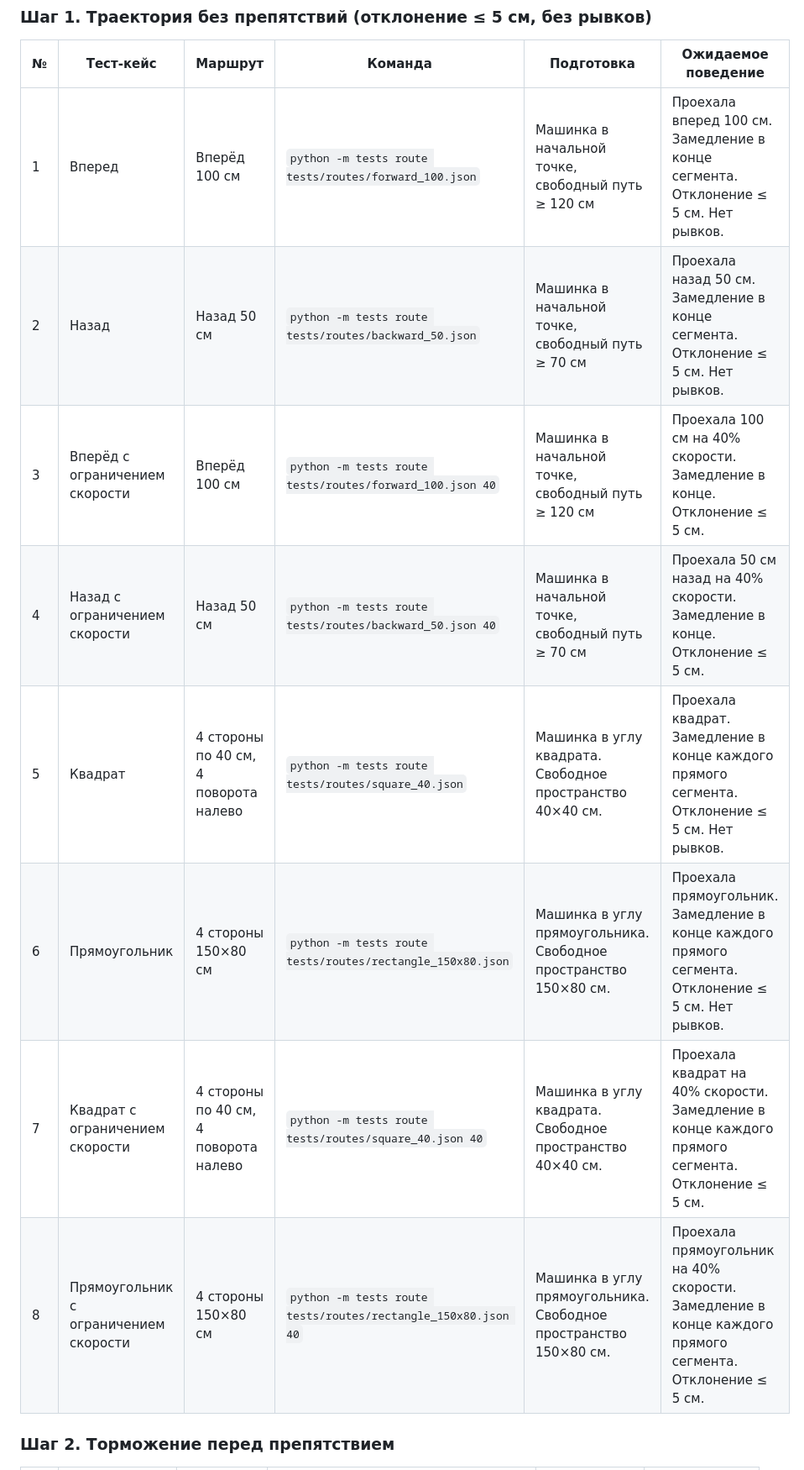
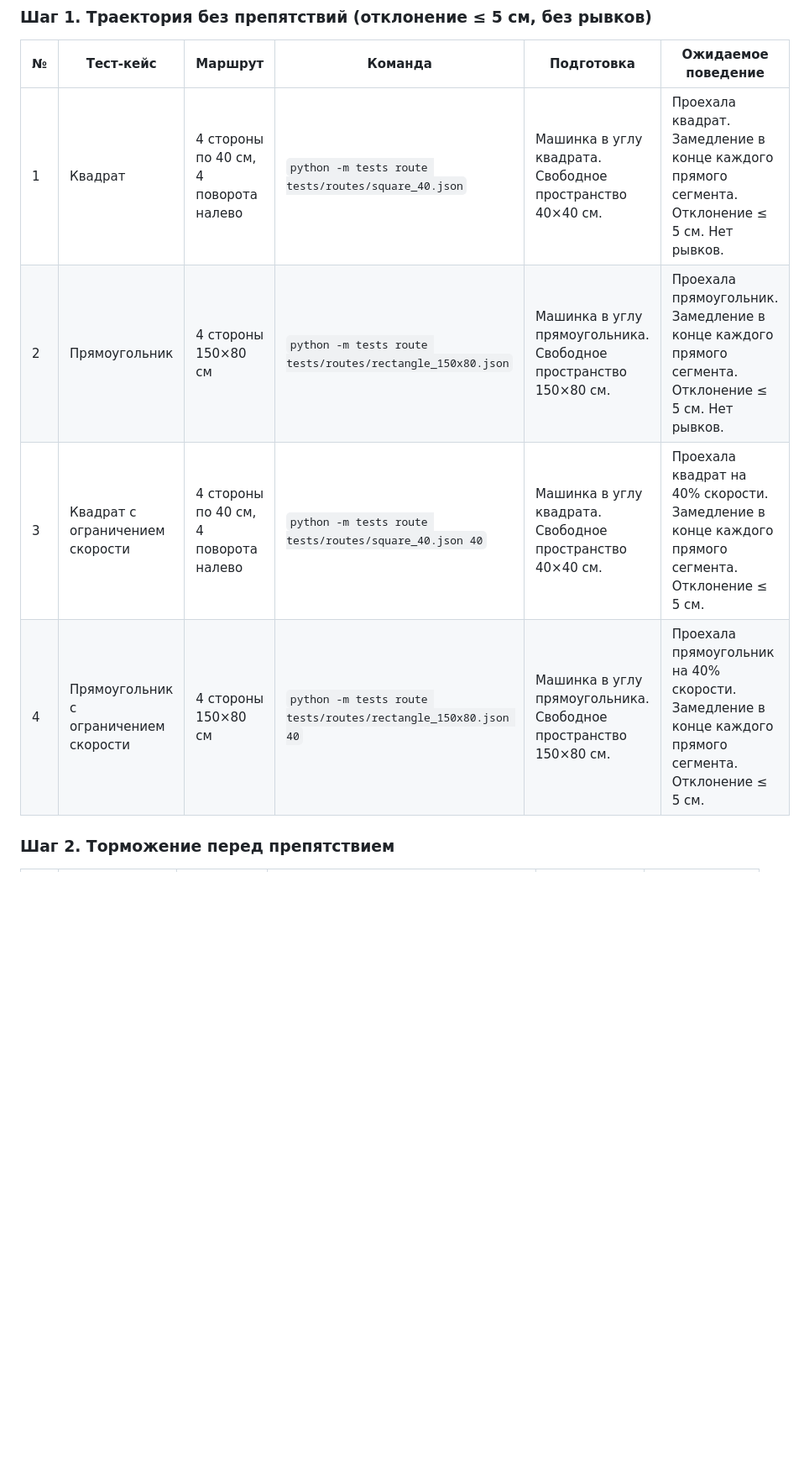
Before and after one commit to polyzoo/rasptank-server, a Markdown page: README.md, the part around one of its changes. Shown at 84% size. Rendered like a GitHub page; blank space fills up the shorter version.

Commit message:
fix(README.md): исправление readme

```diff
--- a/README.md
+++ b/README.md
@@ -82,14 +81,10 @@ curl -X POST http://localhost:8010/v1/drive/route \
 
 | № | Тест-кейс                             | Маршрут                               | Команда                                                       | Подготовка                                                       | Ожидаемое поведение                                                                                     |
 |---|---------------------------------------|---------------------------------------|---------------------------------------------------------------|------------------------------------------------------------------|---------------------------------------------------------------------------------------------------------|
-| 1 | Вперед                                | Вперёд 100 см                         | `python -m tests route tests/routes/forward_100.json`         | Машинка в начальной точке, свободный путь ≥ 120 см               | Проехала вперед 100 см. Замедление в конце сегмента. Отклонение ≤ 5 см. Нет рывков.                     |
-| 2 | Назад                                 | Назад 50 см                           | `python -m tests route tests/routes/backward_50.json`         | Машинка в начальной точке, свободный путь ≥ 70 см                | Проехала назад 50 см. Замедление в конце сегмента. Отклонение ≤ 5 см. Нет рывков.                       |
-| 3 | Вперёд с ограничением скорости        | Вперёд 100 см                         | `python -m tests route tests/routes/forward_100.json 40`      | Машинка в начальной точке, свободный путь ≥ 120 см               | Проехала 100 см на 40% скорости. Замедление в конце. Отклонение ≤ 5 см.                                 |
-| 4 | Назад с ограничением скорости         | Назад 50 см                           | `python -m tests route tests/routes/backward_50.json 40`      | Машинка в начальной точке, свободный путь ≥ 70 см                | Проехала 50 см назад на 40% скорости. Замедление в конце. Отклонение ≤ 5 см.                            |
-| 5 | Квадрат                               | 4 стороны по 40 см, 4 поворота налево | `python -m tests route tests/routes/square_40.json`           | Машинка в углу квадрата. Свободное пространство 40×40 см.        | Проехала квадрат. Замедление в конце каждого прямого сегмента. Отклонение ≤ 5 см. Нет рывков.           |
-| 6 | Прямоугольник                         | 4 стороны 150×80 см                   | `python -m tests route tests/routes/rectangle_150x80.json`    | Машинка в углу прямоугольника. Свободное пространство 150×80 см. | Проехала прямоугольник. Замедление в конце каждого прямого сегмента. Отклонение ≤ 5 см. Нет рывков.     |
-| 7 | Квадрат с ограничением скорости       | 4 стороны по 40 см, 4 поворота налево | `python -m tests route tests/routes/square_40.json 40`        | Машинка в углу квадрата. Свободное пространство 40×40 см.        | Проехала квадрат на 40% скорости. Замедление в конце каждого прямого сегмента. Отклонение ≤ 5 см.       |
-| 8 | Прямоугольник с ограничением скорости | 4 стороны 150×80 см                   | `python -m tests route tests/routes/rectangle_150x80.json 40` | Машинка в углу прямоугольника. Свободное пространство 150×80 см. | Проехала прямоугольник на 40% скорости. Замедление в конце каждого прямого сегмента. Отклонение ≤ 5 см. |
+| 1 | Квадрат                               | 4 стороны по 40 см, 4 поворота налево | `python -m tests route tests/routes/square_40.json`           | Машинка в углу квадрата. Свободное пространство 40×40 см.        | Проехала квадрат. Замедление в конце каждого прямого сегмента. Отклонение ≤ 5 см. Нет рывков.           |
+| 2 | Прямоугольник                         | 4 стороны 150×80 см                   | `python -m tests route tests/routes/rectangle_150x80.json`    | Машинка в углу прямоугольника. Свободное пространство 150×80 см. | Проехала прямоугольник. Замедление в конце каждого прямого сегмента. Отклонение ≤ 5 см. Нет рывков.     |
+| 3 | Квадрат с ограничением скорости       | 4 стороны по 40 см, 4 поворота налево | `python -m tests route tests/routes/square_40.json 40`        | Машинка в углу квадрата. Свободное пространство 40×40 см.        | Проехала квадрат на 40% скорости. Замедление в конце каждого прямого сегмента. Отклонение ≤ 5 см.       |
+| 4 | Прямоугольник с ограничением скорости | 4 стороны 150×80 см                   | `python -m tests route tests/routes/rectangle_150x80.json 40` | Машинка в углу прямоугольника. Свободное пространство 150×80 см. | Проехала прямоугольник на 40% скорости. Замедление в конце каждого прямого сегмента. Отклонение ≤ 5 см. |
 
 ### Шаг 2. Торможение перед препятствием
 
```
Also changed, not shown: other parts of README.md (+6 -13 lines).
